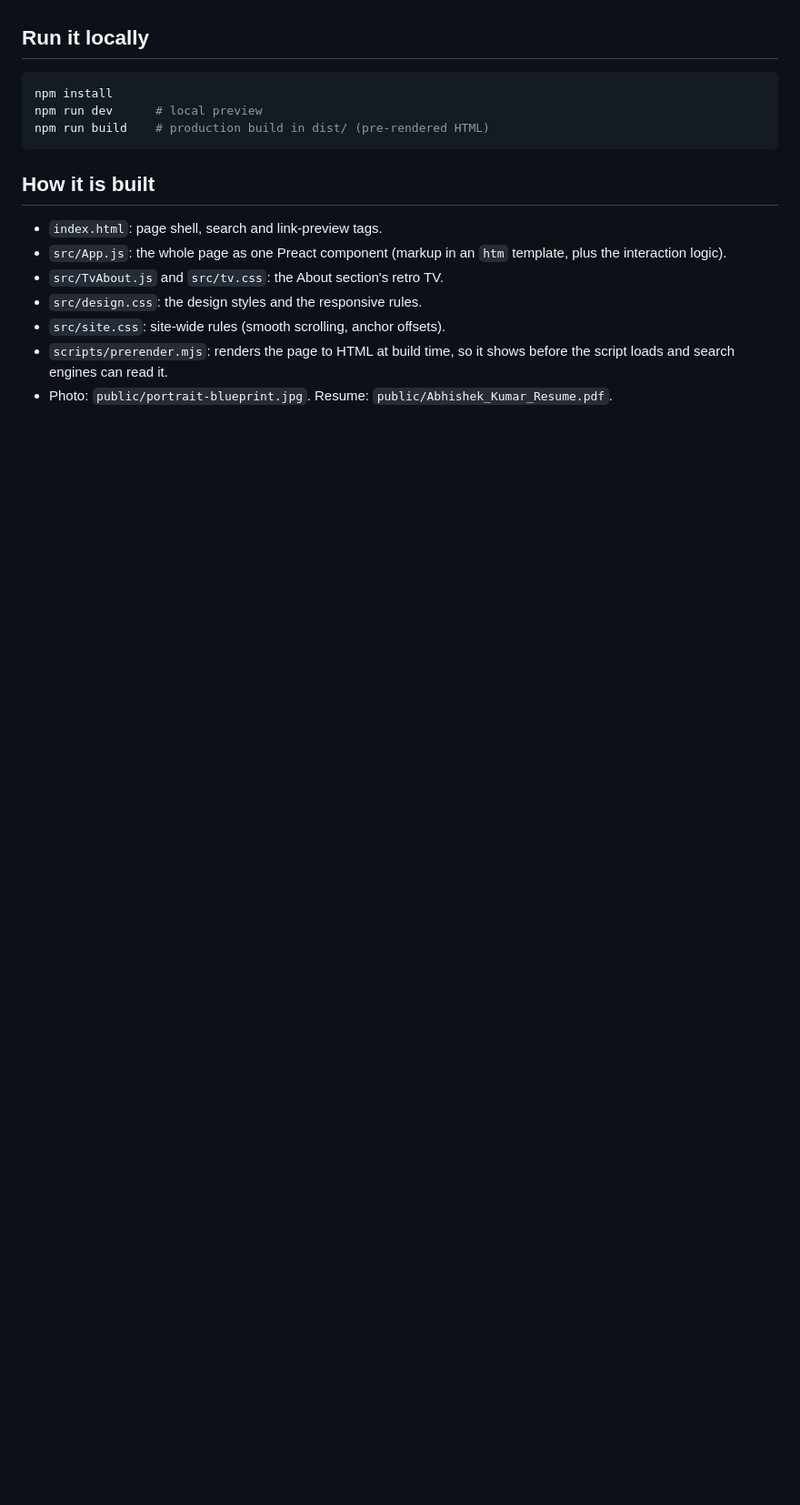
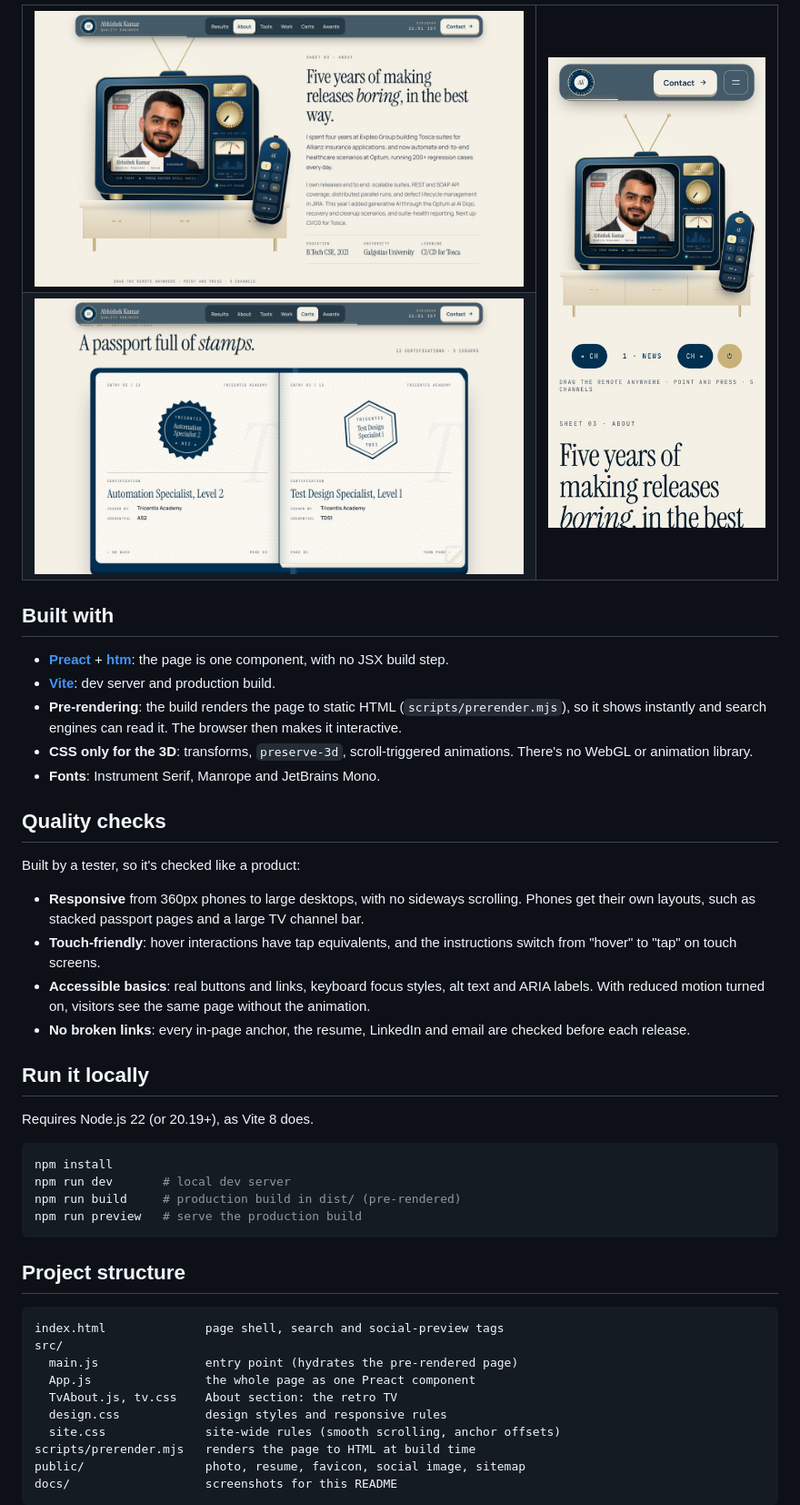
Before and after one commit to Abhi23raj472/Abhishek-Kumar, a Markdown page: README.md, the part around one of its changes. Shown at 91% size. Drawn GitHub-style; pictures changed too: docs/preview-mobile.jpg (added), docs/preview-passport.jpg (added), docs/preview-tv.jpg (added); blank space fills up the shorter version.

Commit message:
README: live links, screenshots, features, tech stack and setup

````diff
--- a/README.md
+++ b/README.md
@@ -20,21 +33,53 @@ with 3D, interactive pieces in each section.
+<table>
+<tr>
+<td width="68%"><img src="docs/preview-tv.jpg" alt="About section: the retro TV with a draggable remote"></td>
+<td rowspan="2" width="32%"><img src="docs/preview-mobile.jpg" alt="The site on a phone"></td>
+</tr>
+<tr>
+<td><img src="docs/preview-passport.jpg" alt="Certifications: an open passport, one certificate per page"></td>
+</tr>
+</table>
+
+## Built with
+
+- **[Preact](https://preactjs.com/)** + **[htm](https://github.com/developit/htm)**: the page is one component, with no JSX build step.
+- **[Vite](https://vite.dev/)**: dev server and production build.
+- **Pre-rendering**: the build renders the page to static HTML (`scripts/prerender.mjs`), so it shows instantly and search engines can read it. The browser then makes it interactive.
+- **CSS only for the 3D**: transforms, `preserve-3d`, scroll-triggered animations. There's no WebGL or animation library.
+- **Fonts**: Instrument Serif, Manrope and JetBrains Mono.
+
+## Quality checks
+
+Built by a tester, so it's checked like a product:
+
+- **Responsive** from 360px phones to large desktops, with no sideways scrolling. Phones get their own layouts, such as stacked passport pages and a large TV channel bar.
+- **Touch-friendly**: hover interactions have tap equivalents, and the instructions switch from "hover" to "tap" on touch screens.
+- **Accessible basics**: real buttons and links, keyboard focus styles, alt text and ARIA labels. With reduced motion turned on, visitors see the same page without the animation.
+- **No broken links**: every in-page anchor, the resume, LinkedIn and email are checked before each release.
 
 ## Run it locally
 
+Requires Node.js 22 (or 20.19+), as Vite 8 does.
+
 ```bash
 npm install
-npm run dev      # local preview
-npm run build    # production build in dist/ (pre-rendered HTML)
+npm run dev       # local dev server
+npm run build     # production build in dist/ (pre-rendered)
+npm run preview   # serve the production build
 ```
 
-## How it is built
+## Project structure
 
-- `index.html`: page shell, search and link-preview tags.
-- `src/App.js`: the whole page as one Preact component (markup in an `htm`
-  template, plus the interaction logic).
-- `src/TvAbout.js` and `src/tv.css`: the About section's retro TV.
-- `src/design.css`: the design styles and the responsive rules.
-- `src/site.css`: site-wide rules (smooth scrolling, anchor offsets).
-- `scripts/prerender.mjs`: renders the page to HTML at build time, so it shows
-  before the script loads and search engines can read it.
-- Photo: `public/portrait-blueprint.jpg`. Resume: `public/Abhishek_Kumar_Resume.pdf`.
+```
+index.html              page shell, search and social-preview tags
+src/
+  main.js               entry point (hydrates the pre-rendered page)
+  App.js                the whole page as one Preact component
+  TvAbout.js, tv.css    About section: the retro TV
+  design.css            design styles and responsive rules
+  site.css              site-wide rules (smooth scrolling, anchor offsets)
+scripts/prerender.mjs   renders the page to HTML at build time
+public/                 photo, resume, favicon, social image, sitemap
+docs/                   screenshots for this README
+```
 
````
Also changed, not shown: other parts of README.md (+42 -17 lines), docs/preview-hero.jpg (added).
